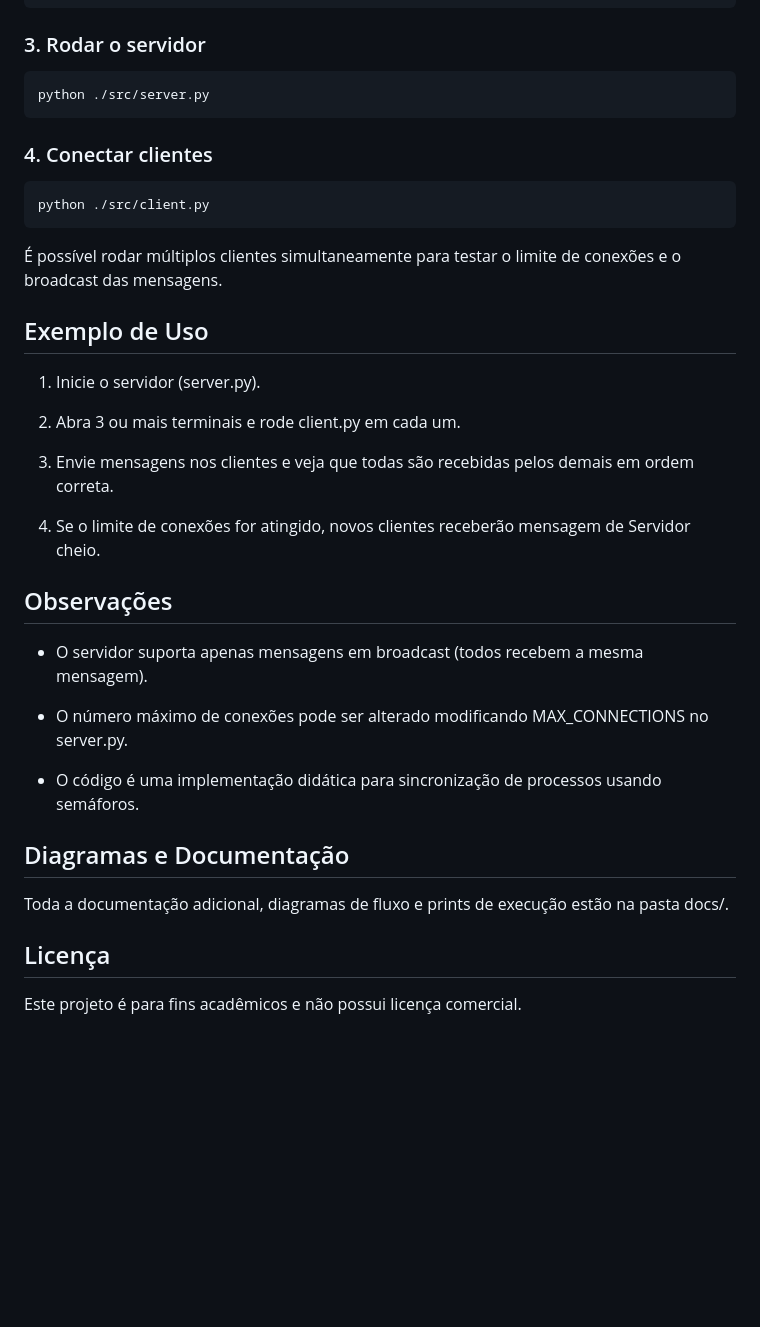
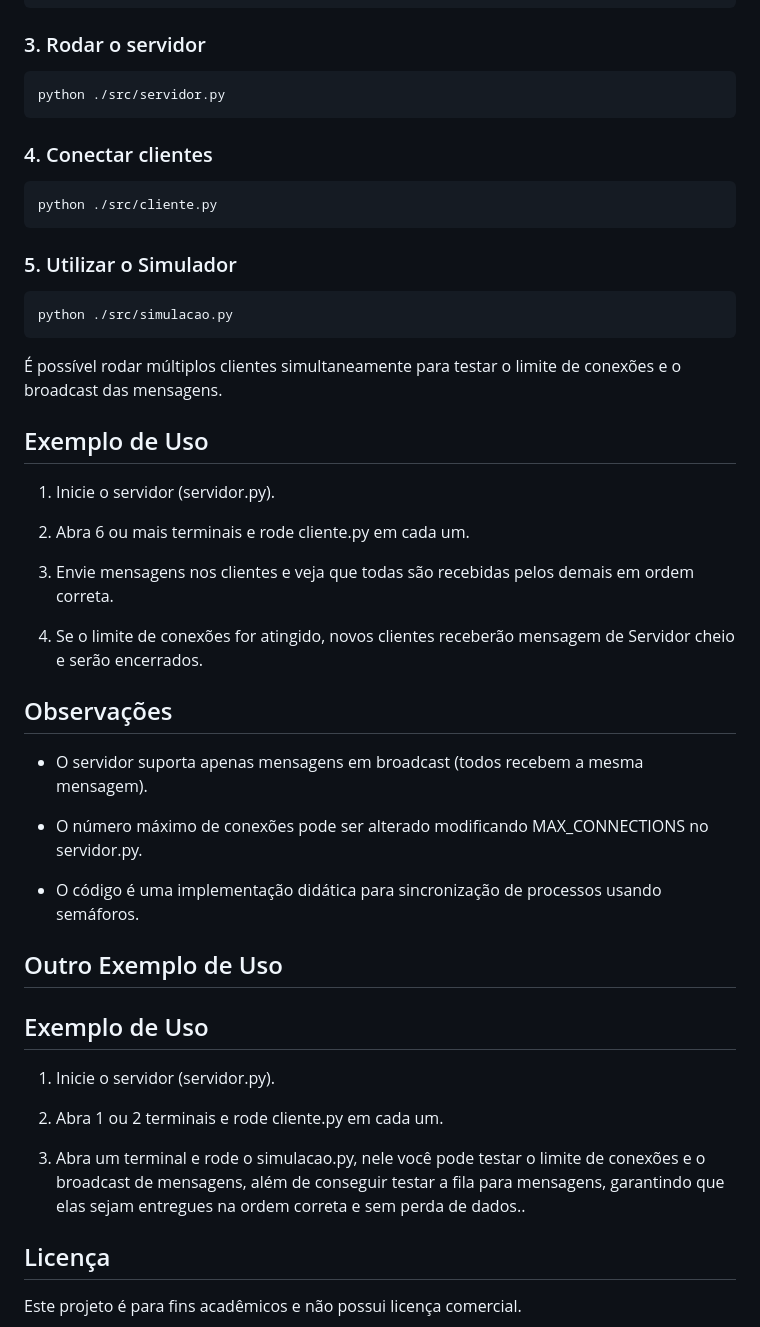
Before and after one commit to JonatasDVL/chat-server-sincronizacao, a Markdown page: README.md, the part around the change. Rendered like a GitHub page; blank space fills up the shorter version.

Commit message:
docs: update readme.md

````diff
--- a/README.md
+++ b/README.md
@@ -66,37 +66,48 @@ pip install -r requirements.txt
 
 ### 3. Rodar o servidor
 ```bash
-python ./src/server.py
+python ./src/servidor.py
 ```
 
 ### 4. Conectar clientes
 ```bash
-python ./src/client.py
+python ./src/cliente.py
+```
+
+### 5. Utilizar o Simulador
+```bash
+python ./src/simulacao.py
 ```
 
 É possível rodar múltiplos clientes simultaneamente para testar o limite de conexões e o broadcast das mensagens.
 
 ## Exemplo de Uso
 
-1. Inicie o servidor (server.py).
+1. Inicie o servidor (servidor.py).
 
-2. Abra 3 ou mais terminais e rode client.py em cada um.
+2. Abra 6 ou mais terminais e rode cliente.py em cada um.
 
 3. Envie mensagens nos clientes e veja que todas são recebidas pelos demais em ordem correta.
 
-4. Se o limite de conexões for atingido, novos clientes receberão mensagem de Servidor cheio.
+4. Se o limite de conexões for atingido, novos clientes receberão mensagem de Servidor cheio e serão encerrados.
 
 ## Observações
 
 - O servidor suporta apenas mensagens em broadcast (todos recebem a mesma mensagem).
 
-- O número máximo de conexões pode ser alterado modificando MAX_CONNECTIONS no server.py.
+- O número máximo de conexões pode ser alterado modificando MAX_CONNECTIONS no servidor.py.
 
 - O código é uma implementação didática para sincronização de processos usando semáforos.
 
-## Diagramas e Documentação
+## Outro Exemplo de Uso
 
-Toda a documentação adicional, diagramas de fluxo e prints de execução estão na pasta docs/.
+## Exemplo de Uso
+
+1. Inicie o servidor (servidor.py).
+
+2. Abra 1 ou 2 terminais e rode cliente.py em cada um.
+
+3. Abra um terminal e rode o simulacao.py, nele você pode testar o limite de conexões e o broadcast de mensagens, além de conseguir testar a fila para mensagens, garantindo que elas sejam entregues na ordem correta e sem perda de dados..
 
 ## Licença
 
````
